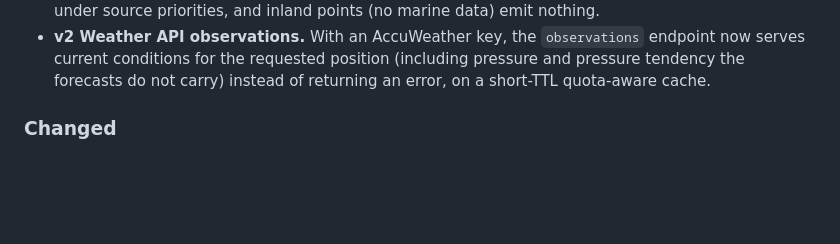
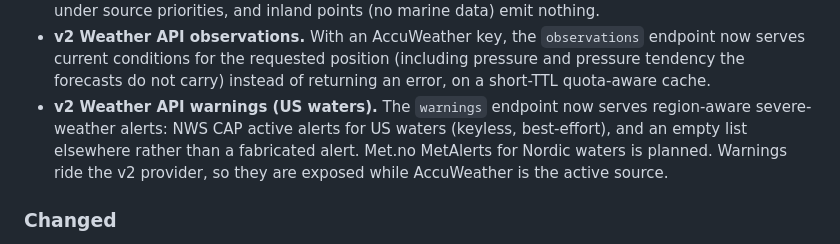
Before and after one commit to NearlCrews/signalk-virtual-weather-sensors, a Markdown page: CHANGELOG.md, the part around the change. GitHub-like rendering; blank space fills up the shorter version.

Commit message:
docs: document region-aware getWarnings
Update the CLAUDE.md Weather API provider note for the WarningsService (NWS US, keyless, best-effort, AccuWeather-gated for now) and add the warnings entry to the 1.9.0 CHANGELOG.

Co-Authored-By: Claude Opus 4.8 (1M context) <noreply@anthropic.com>

```diff
--- a/CHANGELOG.md
+++ b/CHANGELOG.md
@@ -43,6 +43,11 @@ no signup. Existing AccuWeather installs are preserved unchanged on upgrade.
   endpoint now serves current conditions for the requested position (including
   pressure and pressure tendency the forecasts do not carry) instead of
   returning an error, on a short-TTL quota-aware cache.
+- **v2 Weather API warnings (US waters).** The `warnings` endpoint now serves
+  region-aware severe-weather alerts: NWS CAP active alerts for US waters
+  (keyless, best-effort), and an empty list elsewhere rather than a fabricated
+  alert. Met.no MetAlerts for Nordic waters is planned. Warnings ride the v2
+  provider, so they are exposed while AccuWeather is the active source.
 
 ### Changed
 
```
Also changed, not shown: CLAUDE.md (+1 -1 lines).
